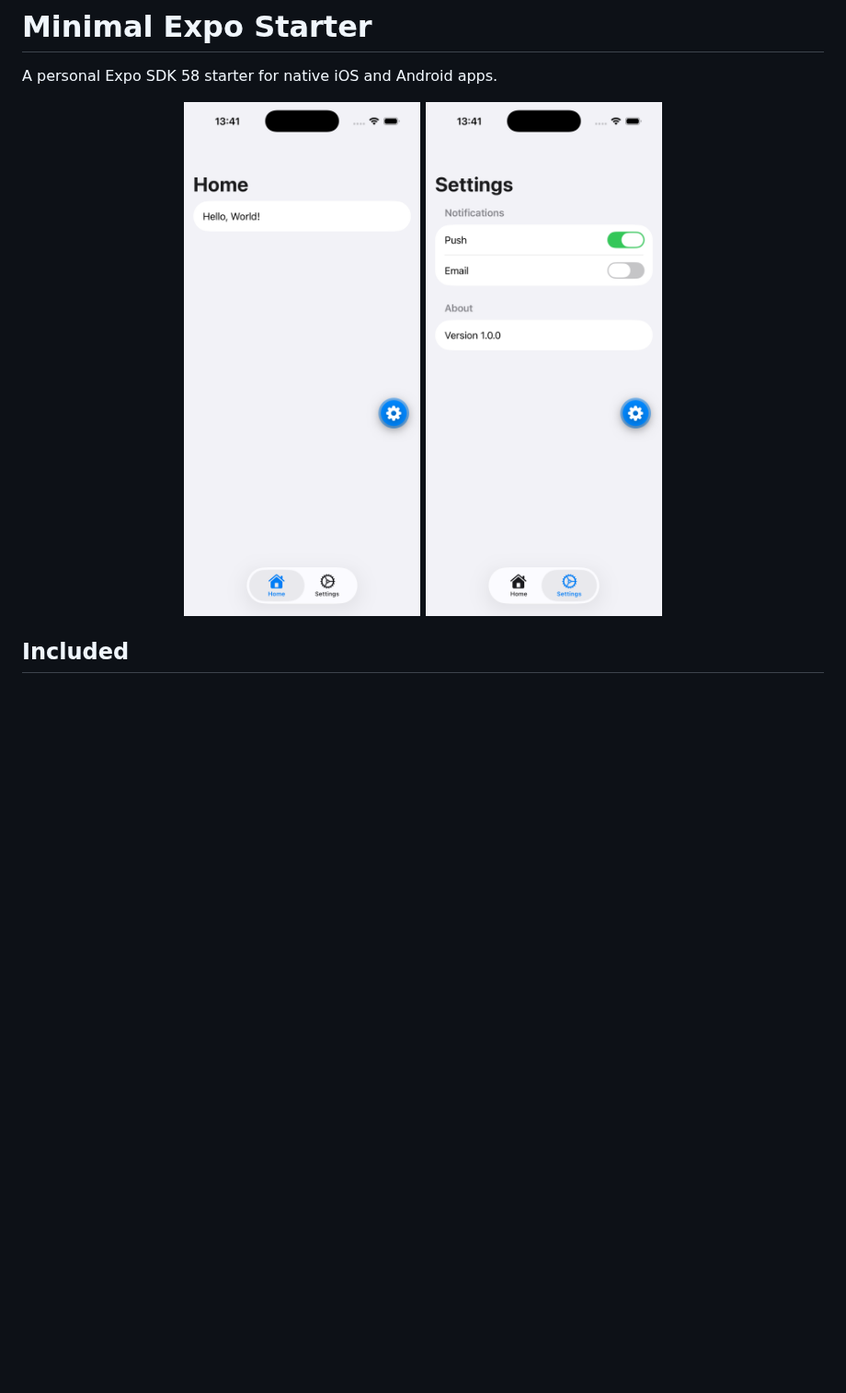
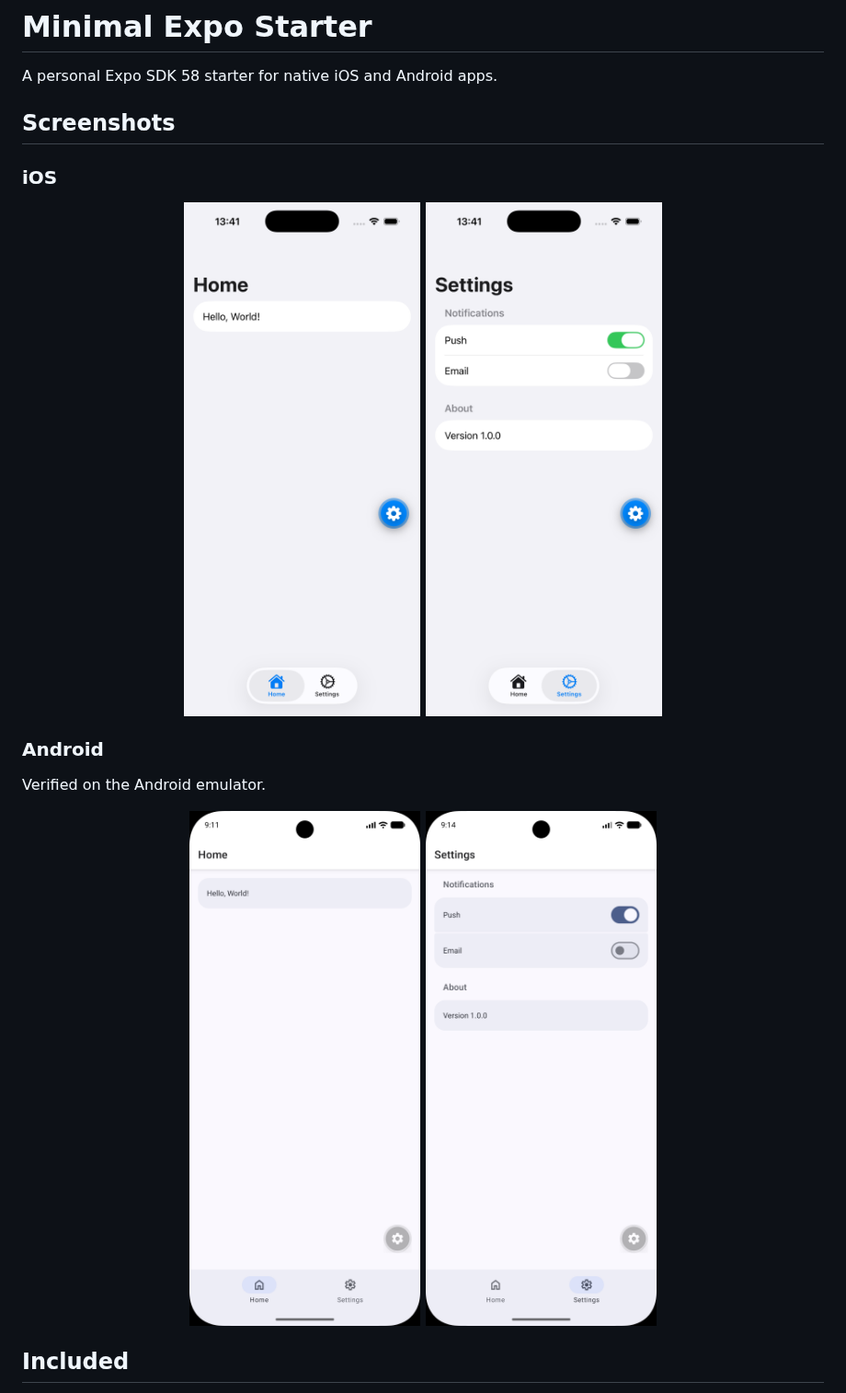
Before and after one commit to qiyangdev/minimal-expo-starter, a Markdown page: README.md, the part around the change. Shown at 92% size. Drawn GitHub-style; pictures changed too: docs/media/android-screenshot-tab-1.png (added), docs/media/android-screenshot-tab-2.png (added); blank space fills up the shorter version.

Commit message:
feat: add native sheet examples and platform screenshots

```diff
--- a/README.md
+++ b/README.md
@@ -2,9 +2,22 @@
 
 A personal Expo SDK 58 starter for native iOS and Android apps.
 
+## Screenshots
+
+### iOS
+
 <p align="center">
-  <img src="docs/media/screenshot-tab-1.png" alt="Home tab" width="320" />
-  <img src="docs/media/screenshot-tab-2.png" alt="Settings tab" width="320" />
+  <img src="docs/media/ios-screenshot-tab-1.png" alt="Home tab on iOS" width="320" />
+  <img src="docs/media/ios-screenshot-tab-2.png" alt="Settings tab on iOS" width="320" />
+</p>
+
+### Android
+
+Verified on the Android emulator.
+
+<p align="center">
+  <img src="docs/media/android-screenshot-tab-1.png" alt="Home tab on Android" width="320" />
+  <img src="docs/media/android-screenshot-tab-2.png" alt="Settings tab on Android" width="320" />
 </p>
 
 ## Included
```
Also changed, not shown: assets/images/toolbar-add.png (added), assets/images/toolbar-close.png (added), docs/media/ios-screenshot-tab-1.png (renamed from docs/media/screenshot-tab-1.png), docs/media/ios-screenshot-tab-2.png (renamed from docs/media/screenshot-tab-2.png), 5 other files.
